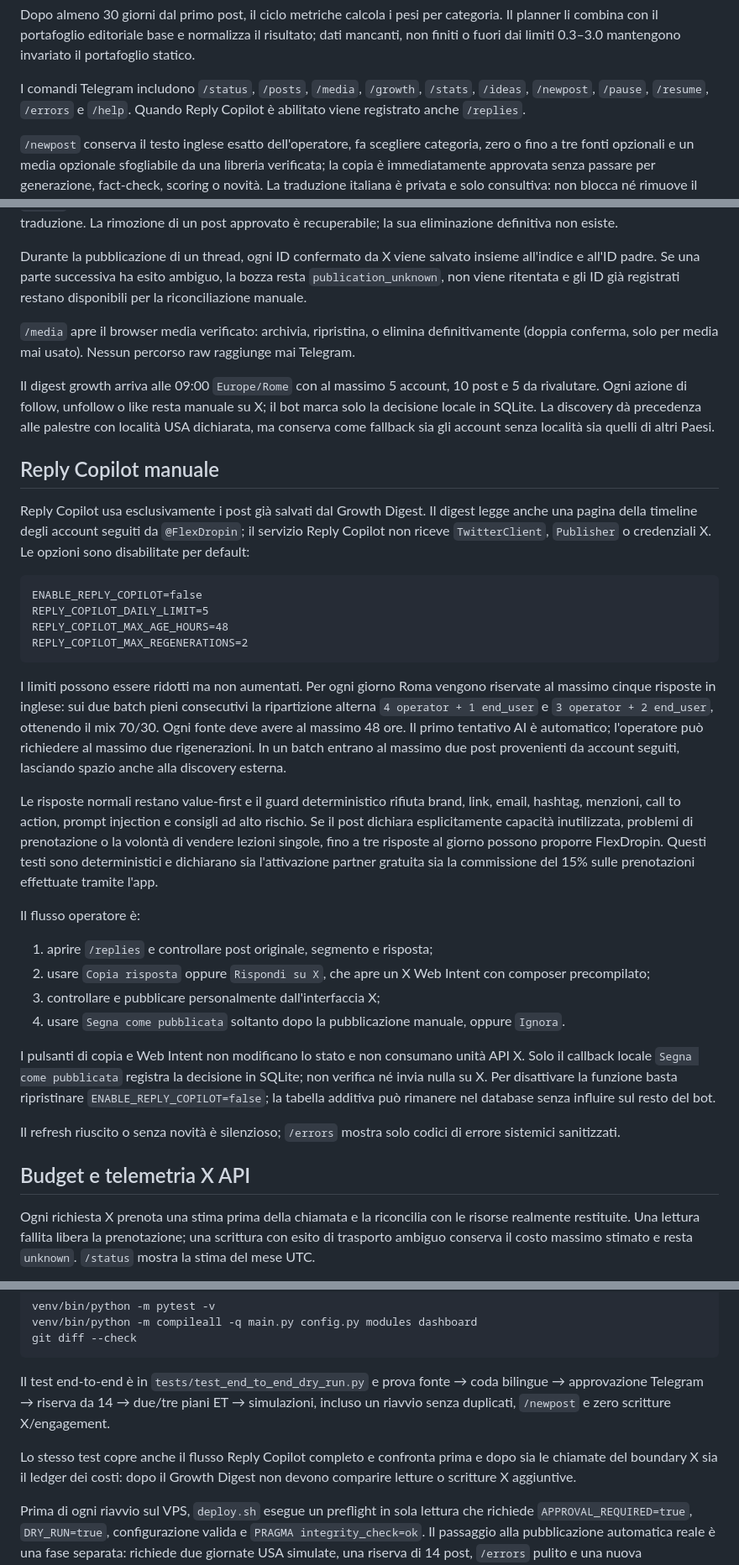
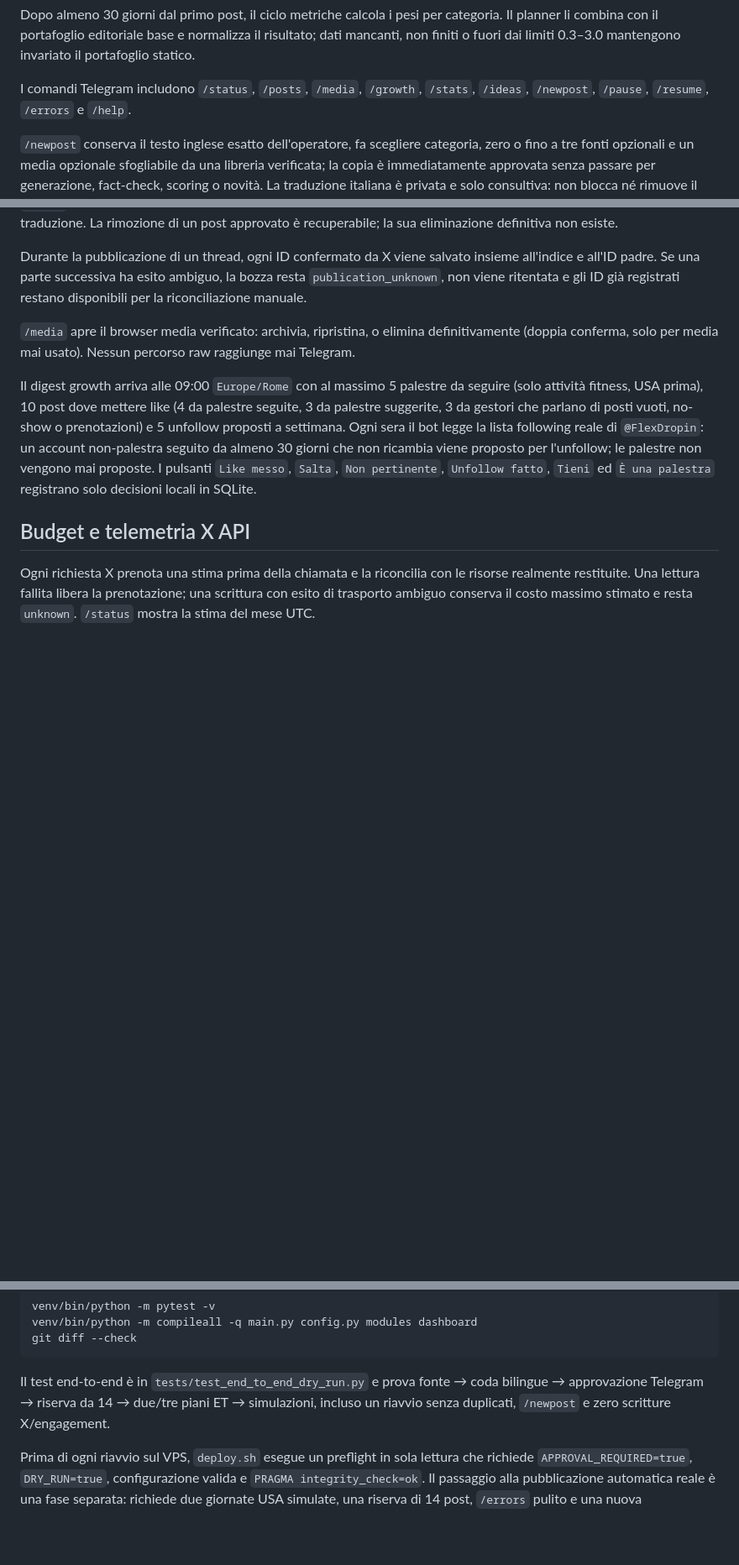
Before and after one commit to FloDev23/ai-x-bot, a Markdown page: README.md, 3 parts joined by grey strips. Shown at 84% size. Drawn GitHub-style; blank space fills up the shorter version.

Commit message:
docs: describe manual like and following workflow
Co-Authored-By: Claude Opus 5 <noreply@anthropic.com>

````diff
--- a/README.md
+++ b/README.md
@@ -77,8 +75,7 @@ normalizza il risultato; dati mancanti, non finiti o fuori dai limiti 0.3–3.0
 mantengono invariato il portafoglio statico.
 
 I comandi Telegram includono `/status`, `/posts`, `/media`, `/growth`, `/stats`,
-`/ideas`, `/newpost`, `/pause`, `/resume`, `/errors` e `/help`. Quando Reply
-Copilot è abilitato viene registrato anche `/replies`.
+`/ideas`, `/newpost`, `/pause`, `/resume`, `/errors` e `/help`.
 
 `/newpost` conserva il testo inglese esatto dell'operatore, fa scegliere
 categoria, zero o fino a tre fonti opzionali e un media opzionale sfogliabile da
@@ -102,59 +99,15 @@ restano disponibili per la riconciliazione manuale.
 definitivamente (doppia conferma, solo per media mai usato). Nessun percorso
 raw raggiunge mai Telegram.
 
-Il digest growth arriva alle 09:00 `Europe/Rome` con al massimo 5 account, 10
-post e 5 da rivalutare. Ogni azione di follow, unfollow o like resta manuale su
-X; il bot marca solo la decisione locale in SQLite. La discovery dà precedenza
-alle palestre con località USA dichiarata, ma conserva come fallback sia gli
-account senza località sia quelli di altri Paesi.
-
-## Reply Copilot manuale
-
-Reply Copilot usa esclusivamente i post già salvati dal Growth Digest. Il digest
-legge anche una pagina della timeline degli account seguiti da `@FlexDropin`;
-il servizio Reply Copilot non riceve `TwitterClient`, `Publisher` o credenziali
-X. Le opzioni sono disabilitate per default:
-
-```dotenv
-ENABLE_REPLY_COPILOT=false
-REPLY_COPILOT_DAILY_LIMIT=5
-REPLY_COPILOT_MAX_AGE_HOURS=48
-REPLY_COPILOT_MAX_REGENERATIONS=2
-```
-
-I limiti possono essere ridotti ma non aumentati. Per ogni giorno Roma vengono
-riservate al massimo cinque risposte in inglese: sui due batch pieni
-consecutivi la ripartizione alterna `4 operator + 1 end_user` e
-`3 operator + 2 end_user`, ottenendo il mix 70/30. Ogni fonte deve avere al
-massimo 48 ore. Il primo tentativo AI è automatico; l'operatore può richiedere
-al massimo due rigenerazioni. In un batch entrano al massimo due post provenienti
-da account seguiti, lasciando spazio anche alla discovery esterna.
-
-Le risposte normali restano value-first e il guard deterministico rifiuta brand,
-link, email, hashtag, menzioni, call to action, prompt injection e consigli ad
-alto rischio. Se il post dichiara esplicitamente capacità inutilizzata, problemi
-di prenotazione o la volontà di vendere lezioni singole, fino a tre risposte al
-giorno possono proporre FlexDropin. Questi testi sono deterministici e dichiarano
-sia l'attivazione partner gratuita sia la commissione del 15% sulle prenotazioni
-effettuate tramite l'app.
-
-Il flusso operatore è:
-
-1. aprire `/replies` e controllare post originale, segmento e risposta;
-2. usare `Copia risposta` oppure `Rispondi su X`, che apre un X Web Intent con
-   composer precompilato;
-3. controllare e pubblicare personalmente dall'interfaccia X;
-4. usare `Segna come pubblicata` soltanto dopo la pubblicazione manuale, oppure
-   `Ignora`.
-
-I pulsanti di copia e Web Intent non modificano lo stato e non consumano unità
-API X. Solo il callback locale `Segna come pubblicata` registra la decisione in
-SQLite; non verifica né invia nulla su X. Per disattivare la funzione basta
-ripristinare `ENABLE_REPLY_COPILOT=false`; la tabella additiva può rimanere nel
-database senza influire sul resto del bot.
-
-Il refresh riuscito o senza novità è silenzioso; `/errors` mostra solo codici di
-errore sistemici sanitizzati.
+Il digest growth arriva alle 09:00 `Europe/Rome` con al massimo 5 palestre da
+seguire (solo attività fitness, USA prima), 10 post dove mettere like (4 da
+palestre seguite, 3 da palestre suggerite, 3 da gestori che parlano di posti
+vuoti, no-show o prenotazioni) e 5 unfollow proposti a settimana. Ogni sera il
+bot legge la lista following reale di `@FlexDropin`: un account non-palestra
+seguito da almeno 30 giorni che non ricambia viene proposto per l'unfollow; le
+palestre non vengono mai proposte. I pulsanti `Like messo`, `Salta`,
+`Non pertinente`, `Unfollow fatto`, `Tieni` ed `È una palestra` registrano solo
+decisioni locali in SQLite.
 
 ## Budget e telemetria X API
 
@@ -191,10 +144,6 @@ coda bilingue → approvazione Telegram → riserva da 14 → due/tre piani ET
 simulazioni, incluso un riavvio senza duplicati, `/newpost` e zero scritture
 X/engagement.
 
-Lo stesso test copre anche il flusso Reply Copilot completo e confronta prima e
-dopo sia le chiamate del boundary X sia il ledger dei costi: dopo il Growth
-Digest non devono comparire letture o scritture X aggiuntive.
-
 Prima di ogni riavvio sul VPS, `deploy.sh` esegue un preflight in sola lettura
 che richiede `APPROVAL_REQUIRED=true`, `DRY_RUN=true`, configurazione valida e
 `PRAGMA integrity_check=ok`. Il passaggio alla pubblicazione automatica reale è
````
Also changed, not shown: other parts of README.md (+6 -9 lines), SETUP.md (+21 -30 lines).
